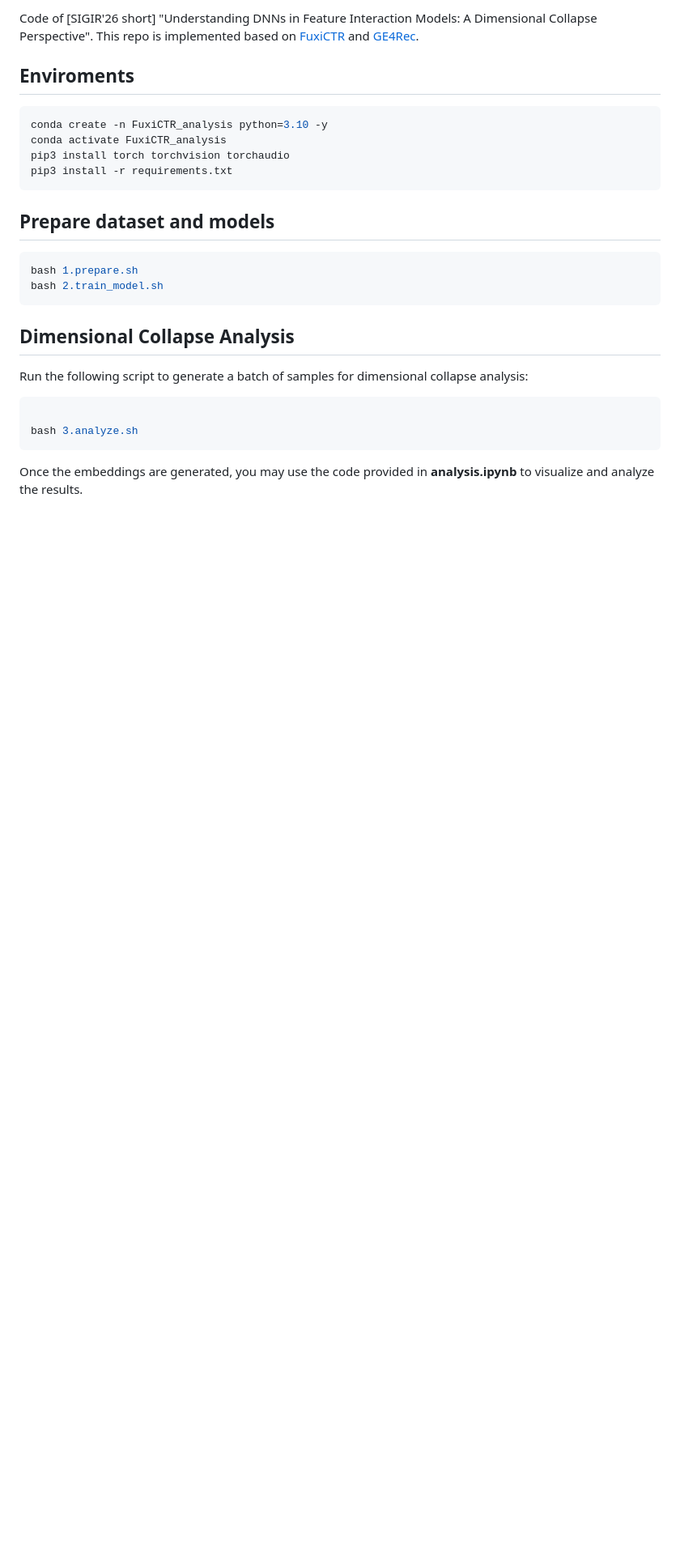
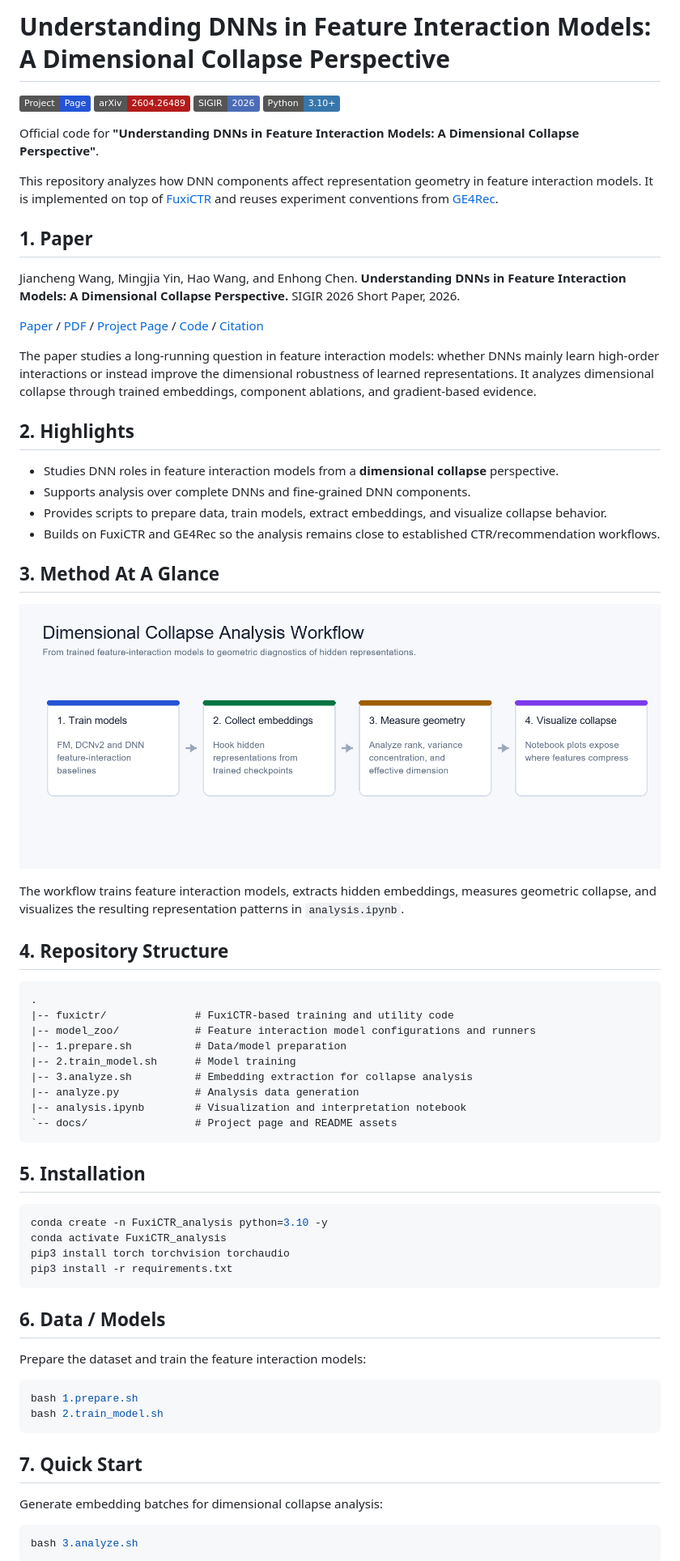
Before and after one commit to USTC-StarTeam/Dimensional-Collapse-Analysis, a Markdown page: README.md, the part around one of its changes. Shown at 81% size. Rendered like a GitHub page; pictures changed too: docs/assets/method-overview.png (added); badges without logos; blank space fills up the shorter version.

Commit message:
Polish academic repository presentation

````diff
--- a/README.md
+++ b/README.md
@@ -1,7 +1,50 @@
-Code of [SIGIR'26 short] "Understanding DNNs in Feature Interaction Models: A Dimensional Collapse Perspective".
-This repo is implemented based on [FuxiCTR](https://github.com/reczoo/FuxiCTR) and [GE4Rec](https://github.com/USTC-StarTeam/GE4Rec).
+# Understanding DNNs in Feature Interaction Models: A Dimensional Collapse Perspective
 
-## Enviroments
+[![Project Page](https://img.shields.io/badge/Project-Page-2454d6.svg)](https://ustc-starteam.github.io/Dimensional-Collapse-Analysis/)
+[![arXiv](https://img.shields.io/badge/arXiv-2604.26489-b31b1b.svg)](https://arxiv.org/abs/2604.26489)
+[![SIGIR 2026](https://img.shields.io/badge/SIGIR-2026-4b6cb7.svg)](https://arxiv.org/abs/2604.26489)
+[![Python](https://img.shields.io/badge/Python-3.10%2B-3776ab.svg)](https://www.python.org/)
+
+Official code for **"Understanding DNNs in Feature Interaction Models: A Dimensional Collapse Perspective"**.
+
+This repository analyzes how DNN components affect representation geometry in feature interaction models. It is implemented on top of [FuxiCTR](https://github.com/reczoo/FuxiCTR) and reuses experiment conventions from [GE4Rec](https://github.com/USTC-StarTeam/GE4Rec).
+
+## 1. Paper
+
+Jiancheng Wang, Mingjia Yin, Hao Wang, and Enhong Chen. **Understanding DNNs in Feature Interaction Models: A Dimensional Collapse Perspective.** SIGIR 2026 Short Paper, 2026.
+
+[Paper](https://arxiv.org/abs/2604.26489) / [PDF](https://arxiv.org/pdf/2604.26489) / [Project Page](https://ustc-starteam.github.io/Dimensional-Collapse-Analysis/) / [Code](https://github.com/USTC-StarTeam/Dimensional-Collapse-Analysis) / [Citation](#citation)
+
+The paper studies a long-running question in feature interaction models: whether DNNs mainly learn high-order interactions or instead improve the dimensional robustness of learned representations. It analyzes dimensional collapse through trained embeddings, component ablations, and gradient-based evidence.
+
+## 2. Highlights
+
+- Studies DNN roles in feature interaction models from a **dimensional collapse** perspective.
+- Supports analysis over complete DNNs and fine-grained DNN components.
+- Provides scripts to prepare data, train models, extract embeddings, and visualize collapse behavior.
+- Builds on FuxiCTR and GE4Rec so the analysis remains close to established CTR/recommendation workflows.
+
+## 3. Method At A Glance
+
+![Dimensional Collapse Analysis workflow](docs/assets/method-overview.png)
+
+The workflow trains feature interaction models, extracts hidden embeddings, measures geometric collapse, and visualizes the resulting representation patterns in `analysis.ipynb`.
+
+## 4. Repository Structure
+
+```text
+.
+|-- fuxictr/              # FuxiCTR-based training and utility code
+|-- model_zoo/            # Feature interaction model configurations and runners
+|-- 1.prepare.sh          # Data/model preparation
+|-- 2.train_model.sh      # Model training
+|-- 3.analyze.sh          # Embedding extraction for collapse analysis
+|-- analyze.py            # Analysis data generation
+|-- analysis.ipynb        # Visualization and interpretation notebook
+`-- docs/                 # Project page and README assets
+```
+
+## 5. Installation
 
 ```bash
 conda create -n FuxiCTR_analysis python=3.10 -y
@@ -10,19 +53,20 @@ pip3 install torch torchvision torchaudio
 pip3 install -r requirements.txt
 ```
 
-## Prepare dataset and models
+## 6. Data / Models
+
+Prepare the dataset and train the feature interaction models:
 
 ```bash
 bash 1.prepare.sh
 bash 2.train_model.sh
 ```
 
-## Dimensional Collapse Analysis
+## 7. Quick Start
 
-Run the following script to generate a batch of samples for dimensional collapse analysis:
+Generate embedding batches for dimensional collapse analysis:
+
 ```bash
-
 bash 3.analyze.sh
 ```
-Once the embeddings are generated, you may use the code provided in **analysis.ipynb** to visualize and analyze the results.
 
````
Also changed, not shown: other parts of README.md (+38 -1 lines), 1 other file.
